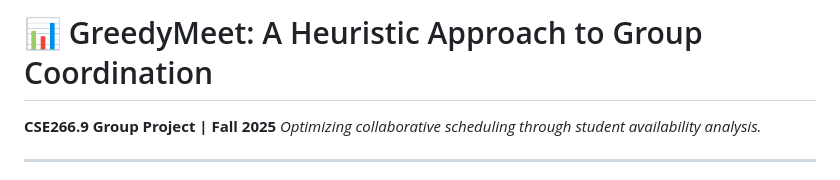
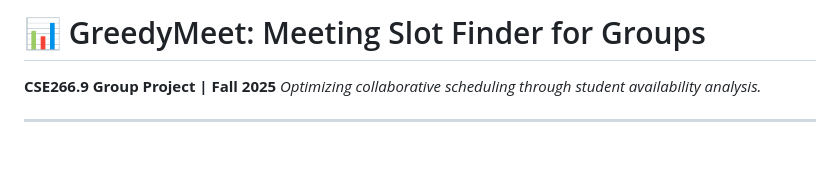
Before and after one commit to RantuSamadder/GreedyMeet, a Markdown page: README.md, the part around the change. GitHub-like rendering; blank space fills up the shorter version.

```diff
--- a/README.md
+++ b/README.md
@@ -1,4 +1,4 @@
-# 📊 GreedyMeet: A Heuristic Approach to Group Coordination
+# 📊 GreedyMeet: Meeting Slot Finder for Groups
 
 **CSE266.9 Group Project | Fall 2025** *Optimizing collaborative scheduling through student availability analysis.*
 
```
